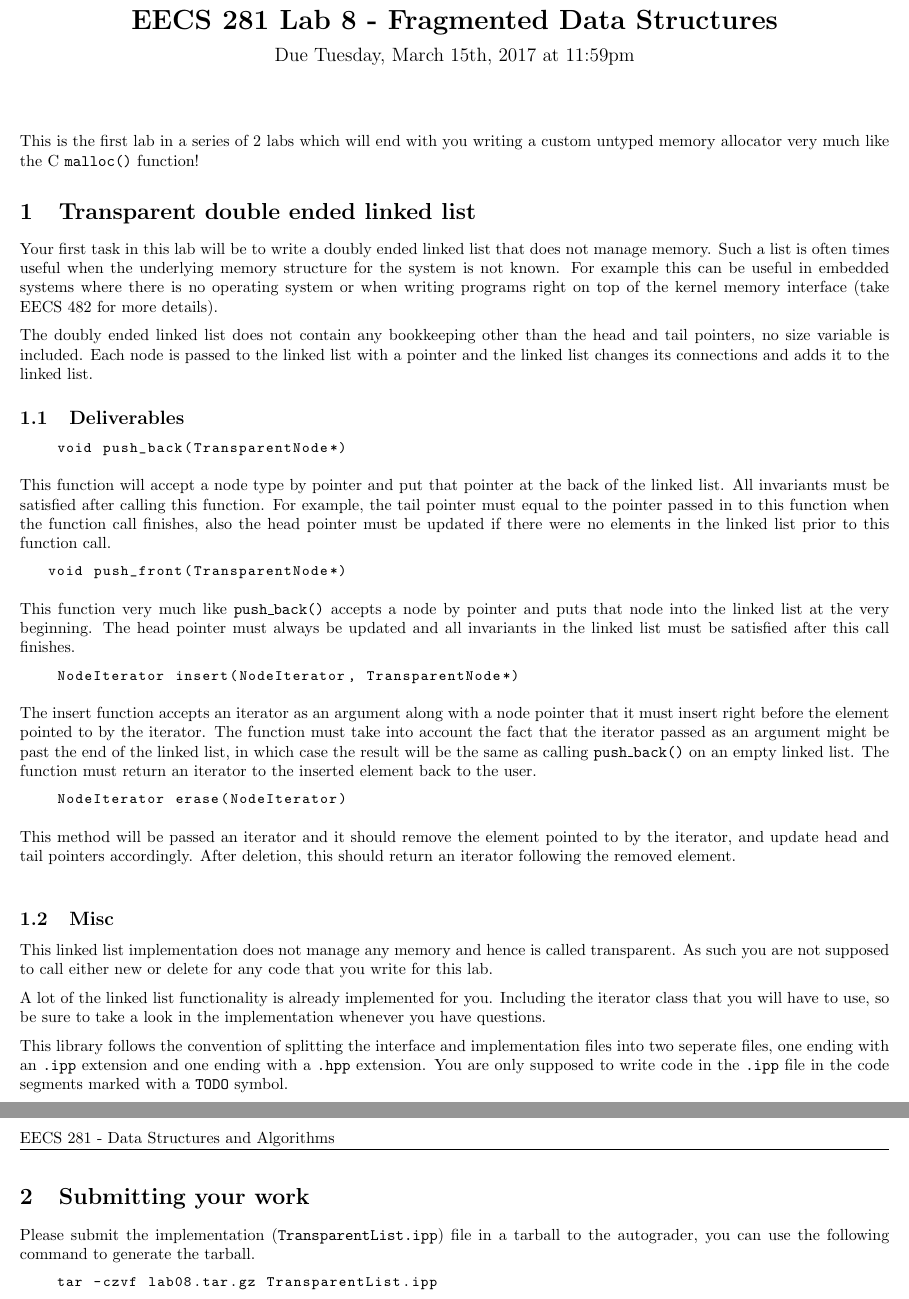
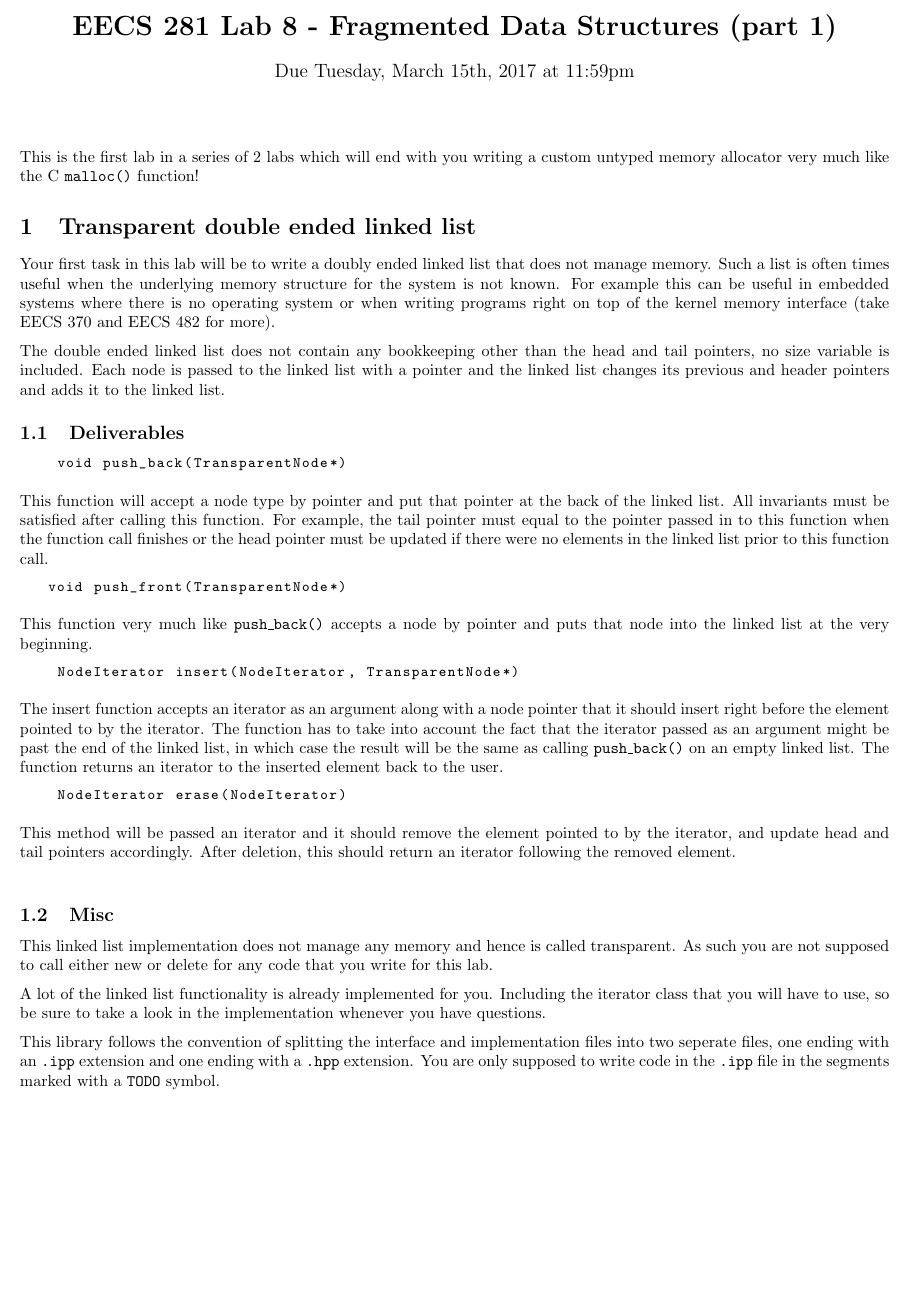
Before and after one commit to aary/sharp-malloc, a LaTeX document (doc_one.tex): two parts of pages 1 and 2 of 2 before the commit and part of the page after it, the two joined at a grey line, cut so that both start at the same text, the shorter picture padded with empty space. Compiled offline with pdfLaTeX.

Commit message:
Changed doc_one

```diff
--- a/doc_one.tex
+++ b/doc_one.tex
@@ -30,7 +30,7 @@
 % ********************************* HEADERS ***********************************
 \pagenumbering{gobble}
 \begin{document}
-\title{\textbf{EECS 281 Lab 8 - Fragmented Data Structures}}
+\title{\textbf{EECS 281 Lab 8 - Fragmented Data Structures (part 1)}}
 \author{Due Tuesday, March 15th, 2017 at 11:59pm}
 \date{}
 \maketitle
@@ -50,13 +50,13 @@ Your first task in this lab will be to write a doubly ended linked list that
 does not manage memory.  Such a list is often times useful when the underlying
 memory structure for the system is not known.  For example this can be useful
 in embedded systems where there is no operating system or when writing
-programs right on top of the kernel memory interface (take EECS 482 for more
-details).
+programs right on top of the kernel memory interface (take EECS 370 and EECS
+482 for more).
 
-The doubly ended linked list does not contain any bookkeeping other than the
+The double ended linked list does not contain any bookkeeping other than the
 head and tail pointers, no size variable is included.  Each node is passed to
-the linked list with a pointer and the linked list changes its connections and
-adds it to the linked list.
+the linked list with a pointer and the linked list changes its previous and
+header pointers and adds it to the linked list.
 
 \subsection{Deliverables}
 
@@ -66,28 +66,26 @@ adds it to the linked list.
 This function will accept a node type by pointer and put that pointer at the
 back of the linked list.  All invariants must be satisfied after calling this
 function.  For example, the tail pointer must equal to the pointer passed in
-to this function when the function call finishes, also the head pointer must
-be updated if there were no elements in the linked list prior to this function
+to this function when the function call finishes or the head pointer must be
+updated if there were no elements in the linked list prior to this function
 call.
 
 \begin{lstlisting}
    void push_front(TransparentNode*)
 \end{lstlisting}
 This function very much like \texttt{push\_back()} accepts a node by pointer
-and puts that node into the linked list at the very beginning.  The head
-pointer must always be updated and all invariants in the linked list must be
-satisfied after this call finishes.
+and puts that node into the linked list at the very beginning.
 
 \begin{lstlisting}
     NodeIterator insert(NodeIterator, TransparentNode*)
 \end{lstlisting}
 The insert function accepts an iterator as an argument along with a node
-pointer that it must insert right before the element pointed to by the
-iterator.  The function must take into account the fact that the iterator
+pointer that it should insert right before the element pointed to by the
+iterator.  The function has to take into account the fact that the iterator
 passed as an argument might be past the end of the linked list, in which case
 the result will be the same as calling \texttt{push\_back()} on an empty
-linked list.  The function must return an iterator to the inserted element
-back to the user.
+linked list.  The function returns an iterator to the inserted element back to
+the user.
 
 \begin{lstlisting}
     NodeIterator erase(NodeIterator)
@@ -110,16 +108,7 @@ look in the implementation whenever you have questions.
 This library follows the convention of splitting the interface and
 implementation files into two seperate files, one ending with an \texttt{.ipp}
 extension and one ending with a \texttt{.hpp} extension.  You are only
-supposed to write code in the \texttt{.ipp} file in the code segments marked
-with a \texttt{TODO} symbol.
-
-\newpage
-\section{Submitting your work}
-Please submit the implementation (\texttt{TransparentList.ipp}) file in a
-tarball to the autograder, you can use the following command to generate the
-tarball.
-\begin{lstlisting}
-    tar -czvf lab08.tar.gz TransparentList.ipp
-\end{lstlisting}
+supposed to write code in the \texttt{.ipp} file in the segments marked with a
+\texttt{TODO} symbol.
 
 \end{document}
```
